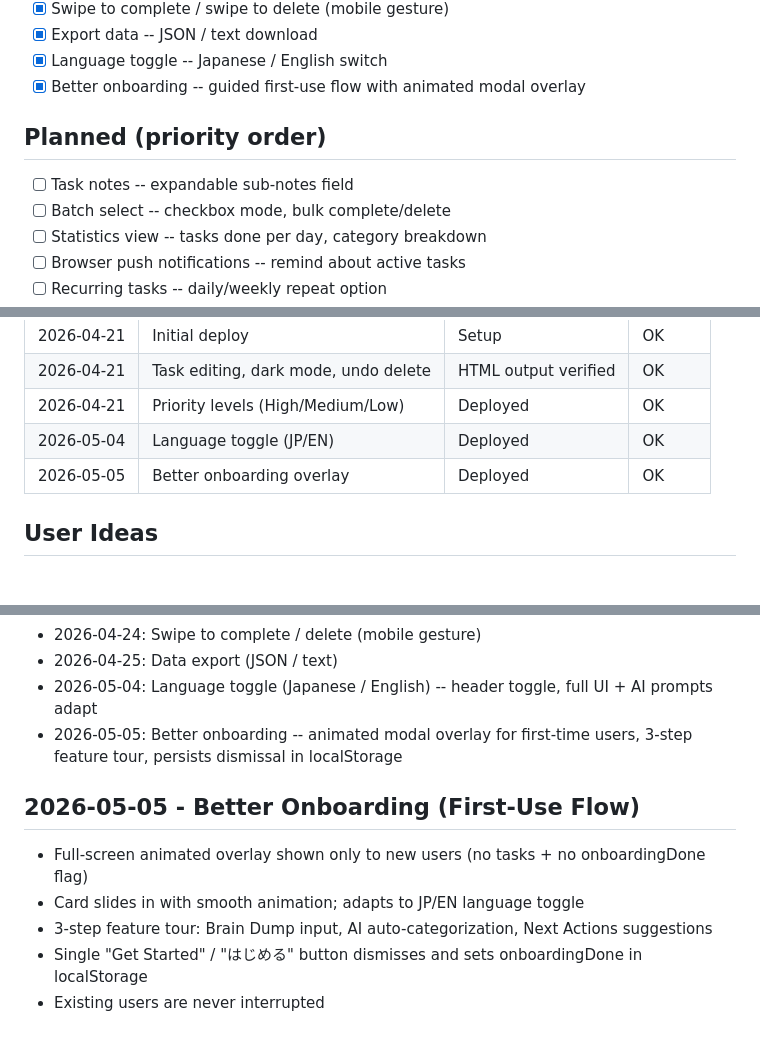
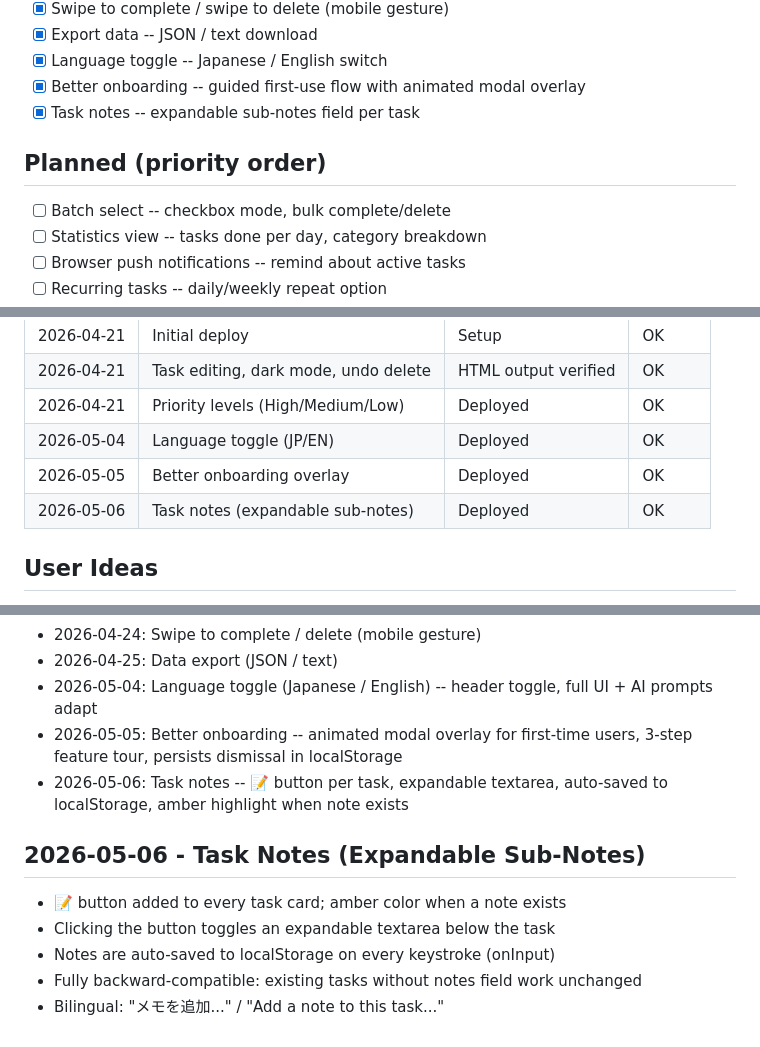
Before and after one commit to besutohai-dotcom/brain-dump, a Markdown page: ROADMAP.md, 3 parts joined by grey strips. Rendered like a GitHub page.

Commit message:
docs: mark task notes done in ROADMAP

```diff
--- a/ROADMAP.md
+++ b/ROADMAP.md
@@ -24,9 +24,9 @@ Last updated: 2026-05-05
 - [x] Export data -- JSON / text download
 - [x] Language toggle -- Japanese / English switch
 - [x] Better onboarding -- guided first-use flow with animated modal overlay
+- [x] Task notes -- expandable sub-notes field per task
 
 ## Planned (priority order)
-- [ ] Task notes -- expandable sub-notes field
 - [ ] Batch select -- checkbox mode, bulk complete/delete
 - [ ] Statistics view -- tasks done per day, category breakdown
 - [ ] Browser push notifications -- remind about active tasks
@@ -45,6 +45,7 @@ Last updated: 2026-05-05
 | 2026-04-21 | Priority levels (High/Medium/Low) | Deployed | OK |
 | 2026-05-04 | Language toggle (JP/EN) | Deployed | OK |
 | 2026-05-05 | Better onboarding overlay | Deployed | OK |
+| 2026-05-06 | Task notes (expandable sub-notes) | Deployed | OK |
 
 ## User Ideas
 - Voice input for easier navigation (done)
@@ -61,10 +62,11 @@ Last updated: 2026-05-05
 - 2026-04-25: Data export (JSON / text)
 - 2026-05-04: Language toggle (Japanese / English) -- header toggle, full UI + AI prompts adapt
 - 2026-05-05: Better onboarding -- animated modal overlay for first-time users, 3-step feature tour, persists dismissal in localStorage
+- 2026-05-06: Task notes -- 📝 button per task, expandable textarea, auto-saved to localStorage, amber highlight when note exists
 
-## 2026-05-05 - Better Onboarding (First-Use Flow)
-- Full-screen animated overlay shown only to new users (no tasks + no onboardingDone flag)
-- Card slides in with smooth animation; adapts to JP/EN language toggle
-- 3-step feature tour: Brain Dump input, AI auto-categorization, Next Actions suggestions
-- Single "Get Started" / "はじめる" button dismisses and sets onboardingDone in localStorage
-- Existing users are never interrupted
+## 2026-05-06 - Task Notes (Expandable Sub-Notes)
+- 📝 button added to every task card; amber color when a note exists
+- Clicking the button toggles an expandable textarea below the task
+- Notes are auto-saved to localStorage on every keystroke (onInput)
+- Fully backward-compatible: existing tasks without notes field work unchanged
+- Bilingual: "メモを追加..." / "Add a note to this task..."
```
Also changed, not shown: other parts of ROADMAP.md (+1 -1 lines).
